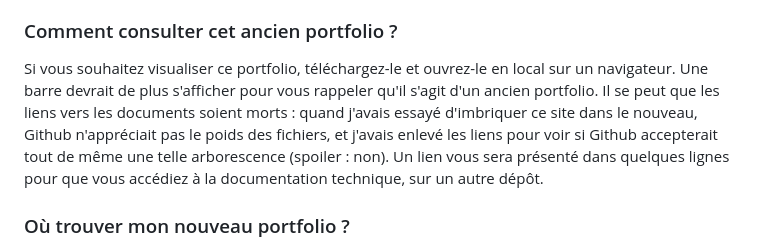
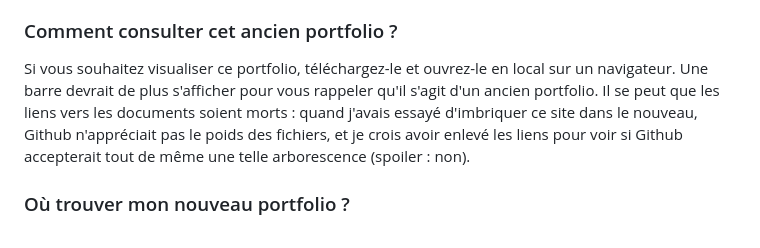
Before and after one commit to brd-cnd/old_portfolio, a Markdown page: README.md, the part around the change. Rendered like a GitHub page.

```diff
--- a/README.md
+++ b/README.md
@@ -4,7 +4,7 @@ Le présent dépôt contient une ancienne version de mon portfolio. Dans ses con
 
 ### Comment consulter cet ancien portfolio ?
 Si vous souhaitez visualiser ce portfolio, téléchargez-le et ouvrez-le en local sur un navigateur. Une barre devrait de plus s'afficher pour vous rappeler qu'il s'agit d'un ancien portfolio.
-Il se peut que les liens vers les documents soient morts : quand j'avais essayé d'imbriquer ce site dans le nouveau, Github n'appréciait pas le poids des fichiers, et j'avais enlevé les liens pour voir si Github accepterait tout de même une telle arborescence (spoiler : non). Un lien vous sera présenté dans quelques lignes pour que vous accédiez à la documentation technique, sur un autre dépôt.
+Il se peut que les liens vers les documents soient morts : quand j'avais essayé d'imbriquer ce site dans le nouveau, Github n'appréciait pas le poids des fichiers, et je crois avoir enlevé les liens pour voir si Github accepterait tout de même une telle arborescence (spoiler : non).
 
 ### Où trouver mon nouveau portfolio ?
 Il est disponible à l'adresse suivante : [https://brd-cnd.github.io/greenbeans/home.html](https://brd-cnd.github.io/greenbeans/home.html).
```
